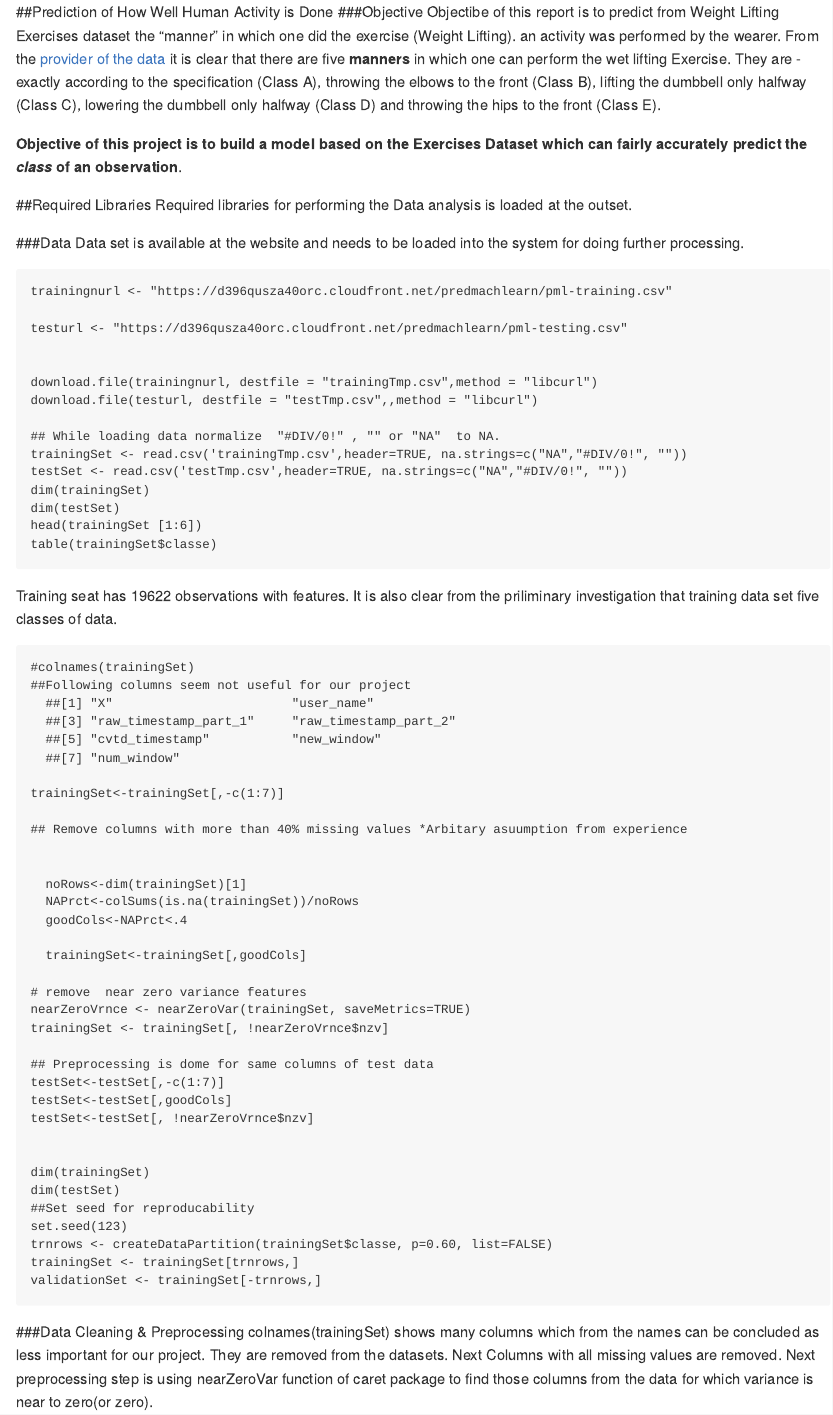
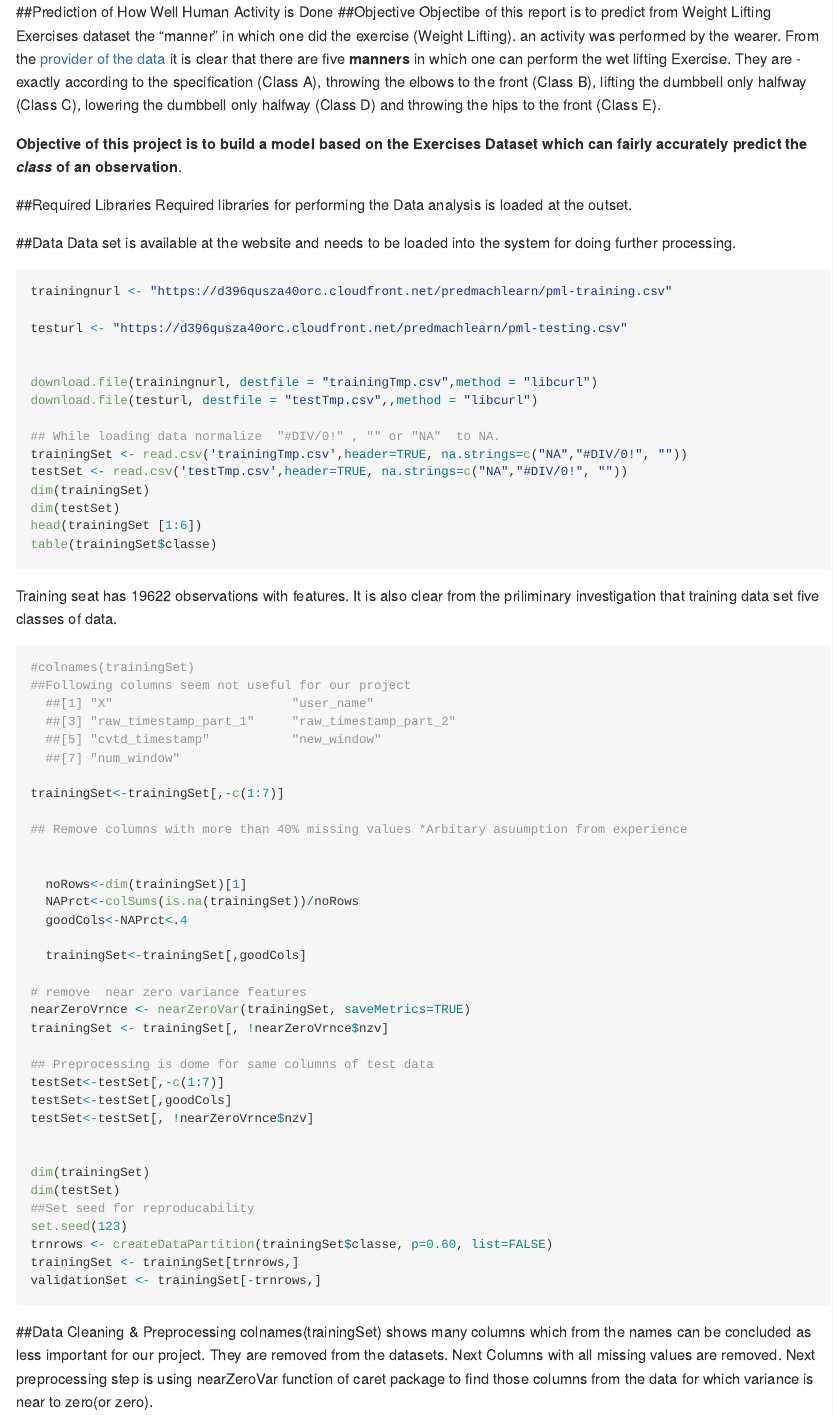
Before and after one commit to dibakarray/pmlproject-assignment, an R Markdown document (HumanActivity.Rmd): the page in a window 1100 px wide, from its top. Rendered offline with R 4.5, knitr and Pandoc, with nearby package versions; the code chunks are not run, so their results and figures are left out; both versions are drawn in the output format of the newer one.

Commit message:
Third update
third update md file

````diff
--- a/HumanActivity.Rmd
+++ b/HumanActivity.Rmd
@@ -2,7 +2,9 @@
 title: "PML-Assignment-Human Activity"
 author: "Dibakar Ray"
 date: "May 22, 2016"
-output: html_document
+output:
+  md_document:
+    variant: markdown_github
 ---
 
 ```{r setup, include=FALSE}
@@ -10,7 +12,7 @@ knitr::opts_chunk$set(echo = TRUE)
 ```
 
 ##Prediction of How Well Human Activity is Done
-###Objective
+##Objective
 Objectibe of this report is to predict  from  Weight Lifting Exercises dataset  the "manner" in which one did the exercise (Weight Lifting). an activity was performed by the wearer. From the [provider of the data](http://groupware.les.inf.puc-rio.br/har)  it is clear that there are five **manners** in which one can perform the wet lifting Exercise. They are - exactly according to the specification (Class A), throwing the elbows to the front (Class B), lifting the dumbbell only halfway (Class C), lowering the dumbbell only halfway (Class D) and throwing the hips to the front (Class E).
 
 **Objective of this project  is to build a model based on the Exercises Dataset  which can fairly accurately predict the  *class* of an  observation**.
@@ -27,7 +29,7 @@ library(randomForest)
 ```
 
 
-###Data
+##Data
 Data set is available at the website and needs to be loaded into the system for doing further processing.
 ```{r}
 
@@ -90,7 +92,7 @@ validationSet <- trainingSet[-trnrows,]
 ```
 
 
-###Data Cleaning & Preprocessing
+##Data Cleaning & Preprocessing
 colnames(trainingSet) shows many columns which from the names  can be concluded as less important for our project. They are removed from the datasets. Next Columns with all missing values are removed.
 Next preprocessing step is  using nearZeroVar  function of  caret package  to find those columns from the data for which variance is near to zero(or zero).
 
````
Also changed, not shown: HumanActivity.md (added), HumanActivity.Rmd (2 more changed lines).
